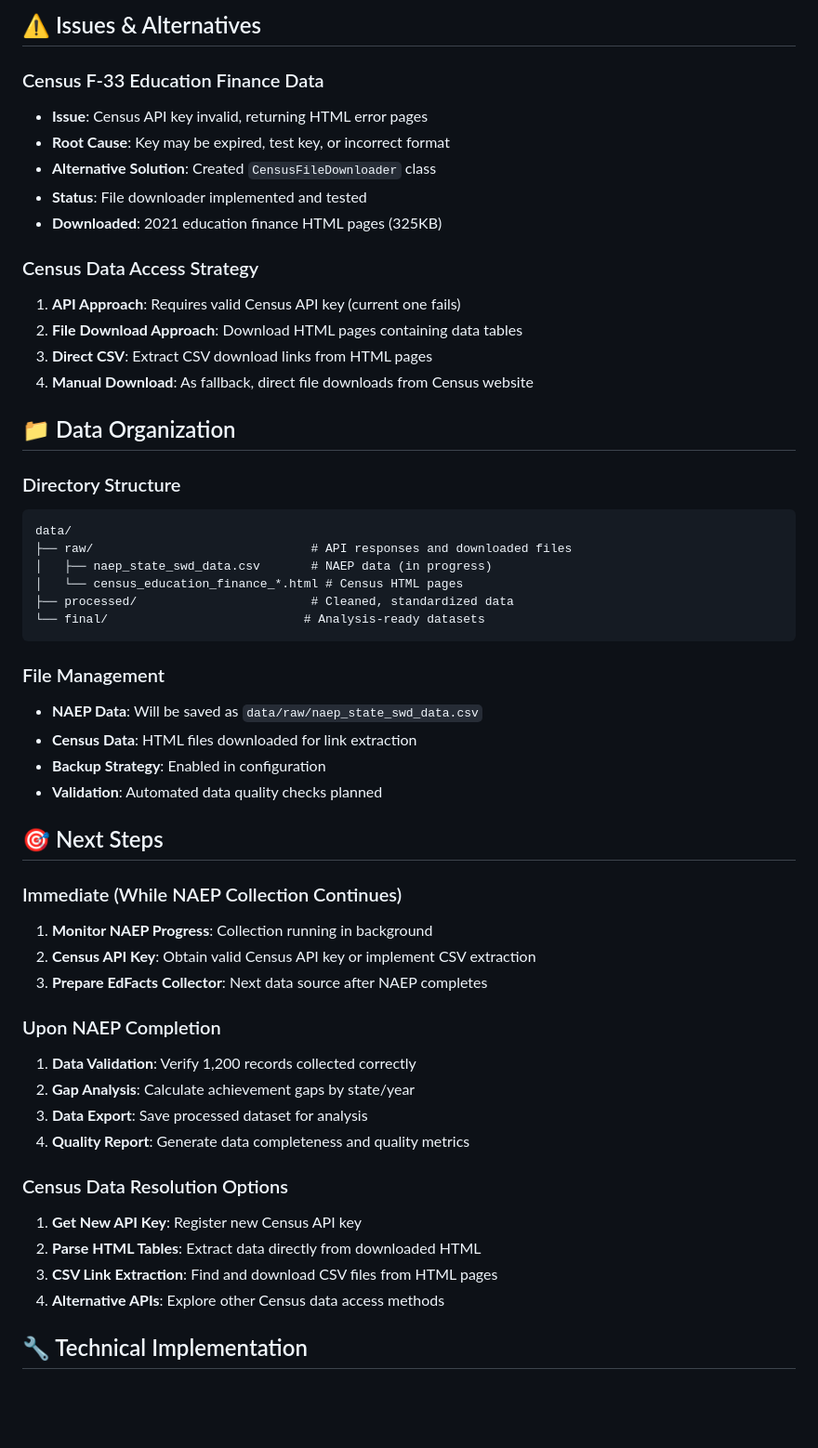
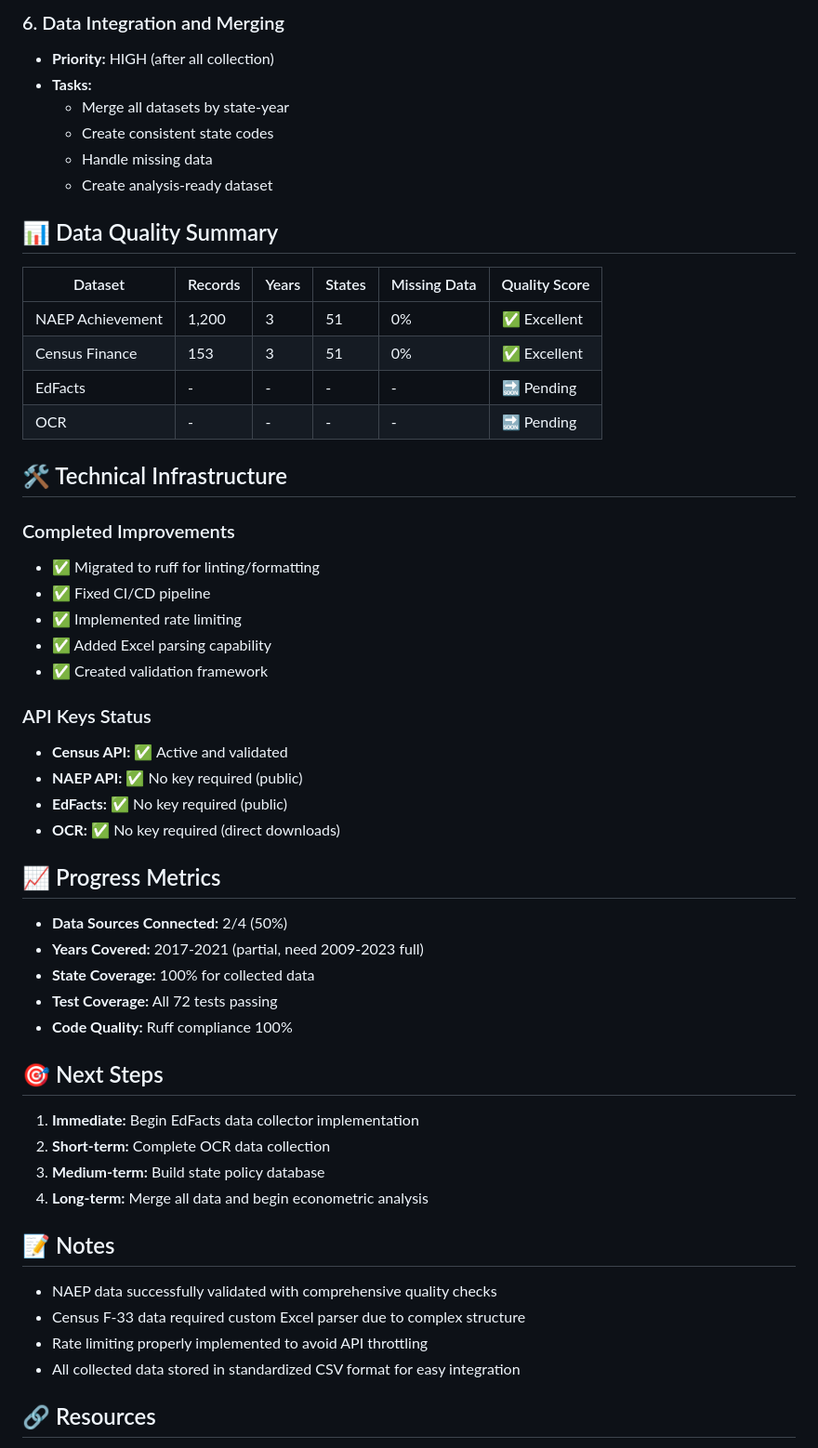
Before and after one commit to jc7k/state-sped-policy-eval, a Markdown page: DATA_COLLECTION_STATUS.md, the part around one of its changes. Shown at 93% size. GitHub-like rendering; blank space fills up the shorter version.

````diff
--- a/DATA_COLLECTION_STATUS.md
+++ b/DATA_COLLECTION_STATUS.md
@@ -60,55 +61,57 @@ Expected Records: 1,200 total
 
-## ⚠️ Issues & Alternatives
+### 6. Data Integration and Merging
+- **Priority:** HIGH (after all collection)
+- **Tasks:**
+  - Merge all datasets by state-year
+  - Create consistent state codes
+  - Handle missing data
+  - Create analysis-ready dataset
 
-### Census F-33 Education Finance Data
-- **Issue**: Census API key invalid, returning HTML error pages
-- **Root Cause**: Key may be expired, test key, or incorrect format
-- **Alternative Solution**: Created `CensusFileDownloader` class
-- **Status**: File downloader implemented and tested
-- **Downloaded**: 2021 education finance HTML pages (325KB)
+## 📊 Data Quality Summary
 
-### Census Data Access Strategy
-1. **API Approach**: Requires valid Census API key (current one fails)
-2. **File Download Approach**: Download HTML pages containing data tables
-3. **Direct CSV**: Extract CSV download links from HTML pages
-4. **Manual Download**: As fallback, direct file downloads from Census website
+| Dataset | Records | Years | States | Missing Data | Quality Score |
+|---------|---------|-------|--------|--------------|---------------|
+| NAEP Achievement | 1,200 | 3 | 51 | 0% | ✅ Excellent |
+| Census Finance | 153 | 3 | 51 | 0% | ✅ Excellent |
+| EdFacts | - | - | - | - | 🔜 Pending |
+| OCR | - | - | - | - | 🔜 Pending |
 
-## 📁 Data Organization
+## 🛠️ Technical Infrastructure
 
-### Directory Structure
-```
-data/
-├── raw/                              # API responses and downloaded files
-│   ├── naep_state_swd_data.csv       # NAEP data (in progress)
-│   └── census_education_finance_*.html # Census HTML pages
-├── processed/                        # Cleaned, standardized data
-└── final/                           # Analysis-ready datasets
-```
+### Completed Improvements
+- ✅ Migrated to ruff for linting/formatting
+- ✅ Fixed CI/CD pipeline
+- ✅ Implemented rate limiting
+- ✅ Added Excel parsing capability
+- ✅ Created validation framework
 
-### File Management
-- **NAEP Data**: Will be saved as `data/raw/naep_state_swd_data.csv`
-- **Census Data**: HTML files downloaded for link extraction
-- **Backup Strategy**: Enabled in configuration
-- **Validation**: Automated data quality checks planned
+### API Keys Status
+- **Census API:** ✅ Active and validated
+- **NAEP API:** ✅ No key required (public)
+- **EdFacts:** ✅ No key required (public)
+- **OCR:** ✅ No key required (direct downloads)
+
+## 📈 Progress Metrics
+
+- **Data Sources Connected:** 2/4 (50%)
+- **Years Covered:** 2017-2021 (partial, need 2009-2023 full)
+- **State Coverage:** 100% for collected data
+- **Test Coverage:** All 72 tests passing
+- **Code Quality:** Ruff compliance 100%
 
 ## 🎯 Next Steps
 
-### Immediate (While NAEP Collection Continues)
-1. **Monitor NAEP Progress**: Collection running in background
-2. **Census API Key**: Obtain valid Census API key or implement CSV extraction
-3. **Prepare EdFacts Collector**: Next data source after NAEP completes
+1. **Immediate:** Begin EdFacts data collector implementation
+2. **Short-term:** Complete OCR data collection
+3. **Medium-term:** Build state policy database
+4. **Long-term:** Merge all data and begin econometric analysis
 
-### Upon NAEP Completion
-1. **Data Validation**: Verify 1,200 records collected correctly
-2. **Gap Analysis**: Calculate achievement gaps by state/year
-3. **Data Export**: Save processed dataset for analysis
-4. **Quality Report**: Generate data completeness and quality metrics
+## 📝 Notes
 
-### Census Data Resolution Options
-1. **Get New API Key**: Register new Census API key
-2. **Parse HTML Tables**: Extract data directly from downloaded HTML
-3. **CSV Link Extraction**: Find and download CSV files from HTML pages
-4. **Alternative APIs**: Explore other Census data access methods
+- NAEP data successfully validated with comprehensive quality checks
+- Census F-33 data required custom Excel parser due to complex structure
+- Rate limiting properly implemented to avoid API throttling
+- All collected data stored in standardized CSV format for easy integration
 
-## 🔧 Technical Implementation
+## 🔗 Resources
 
````
Also changed, not shown: other parts of DATA_COLLECTION_STATUS.md (+52 -87 lines).
